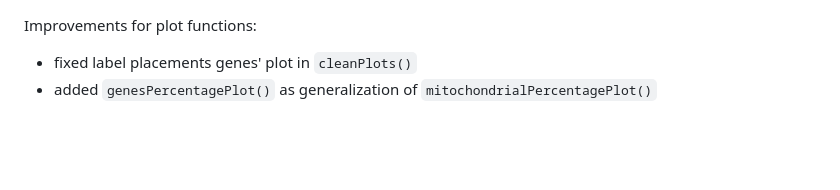
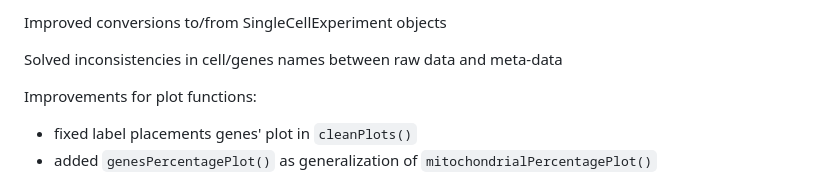
Before and after one commit to seriph78/COTAN, a Markdown page: NEWS.md, the part around the change. Drawn GitHub-style; blank space fills up the shorter version.

```diff
--- a/NEWS.md
+++ b/NEWS.md
@@ -1,3 +1,8 @@
+Improved conversions to/from SingleCellExperiment objects
+
+Solved inconsistencies in cell/genes names between raw data and
+meta-data
+
 Improvements for plot functions:
 - fixed label placements genes' plot in `cleanPlots()`
 - added `genesPercentagePlot()` as generalization of
```
